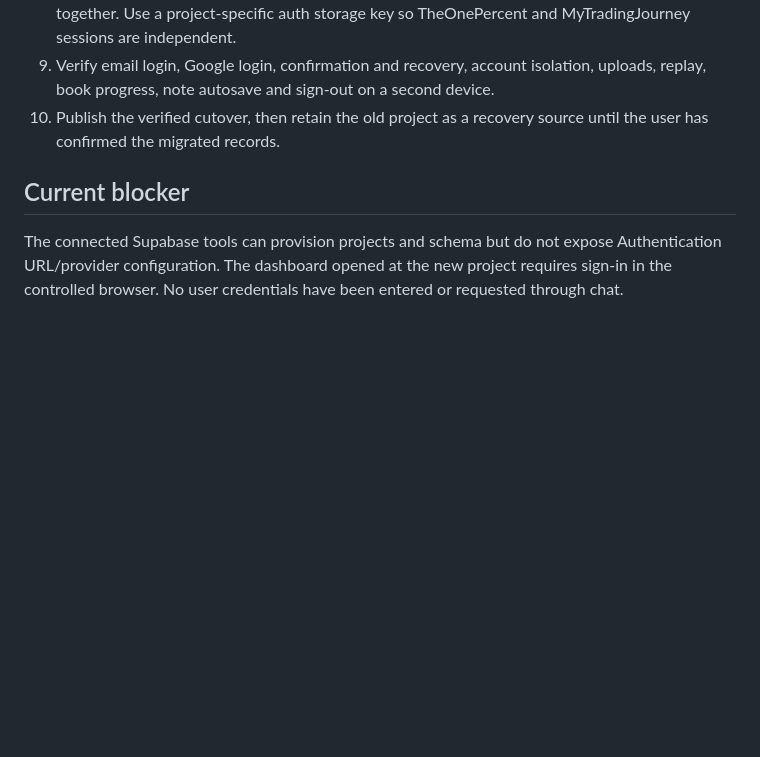
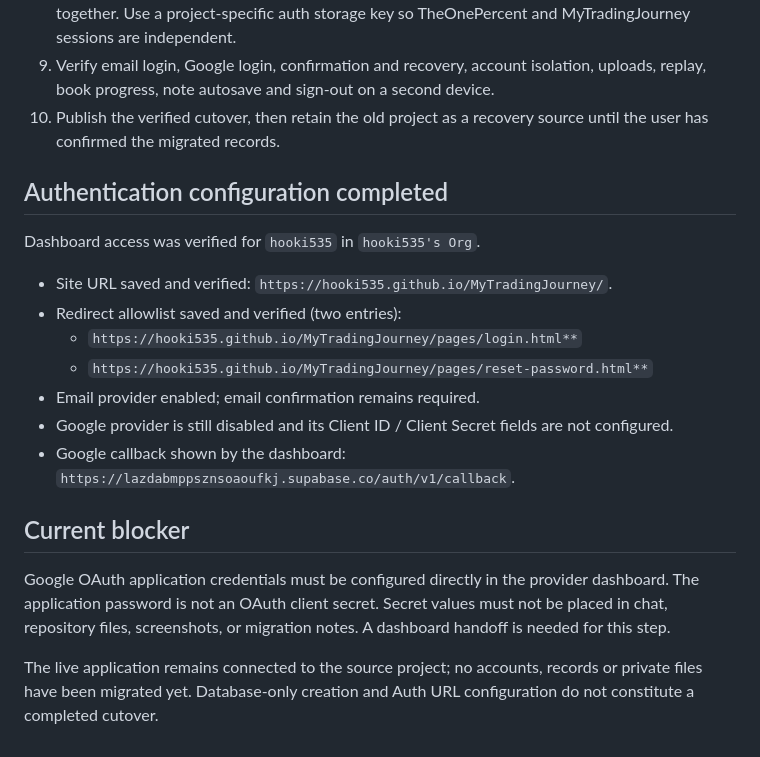
Before and after one commit to hooki535/MyTradingJourney, a Markdown page: docs/database/MYTRADINGJOURNEY-CUTOVER.md, the part around the change. GitHub-like rendering; blank space fills up the shorter version.

Commit message:
Record verified dedicated-project Auth URLs and remaining OAuth setup

```diff
--- a/docs/database/MYTRADINGJOURNEY-CUTOVER.md
+++ b/docs/database/MYTRADINGJOURNEY-CUTOVER.md
@@ -40,6 +40,20 @@ A new database does not automatically move authentication users, OAuth configura
 9. Verify email login, Google login, confirmation and recovery, account isolation, uploads, replay, book progress, note autosave and sign-out on a second device.
 10. Publish the verified cutover, then retain the old project as a recovery source until the user has confirmed the migrated records.
 
+## Authentication configuration completed
+
+Dashboard access was verified for `hooki535` in `hooki535's Org`.
+
+- Site URL saved and verified: `https://hooki535.github.io/MyTradingJourney/`.
+- Redirect allowlist saved and verified (two entries):
+  - `https://hooki535.github.io/MyTradingJourney/pages/login.html**`
+  - `https://hooki535.github.io/MyTradingJourney/pages/reset-password.html**`
+- Email provider enabled; email confirmation remains required.
+- Google provider is still disabled and its Client ID / Client Secret fields are not configured.
+- Google callback shown by the dashboard: `https://lazdabmppsznsoaoufkj.supabase.co/auth/v1/callback`.
+
 ## Current blocker
 
-The connected Supabase tools can provision projects and schema but do not expose Authentication URL/provider configuration. The dashboard opened at the new project requires sign-in in the controlled browser. No user credentials have been entered or requested through chat.
+Google OAuth application credentials must be configured directly in the provider dashboard. The application password is not an OAuth client secret. Secret values must not be placed in chat, repository files, screenshots, or migration notes. A dashboard handoff is needed for this step.
+
+The live application remains connected to the source project; no accounts, records or private files have been migrated yet. Database-only creation and Auth URL configuration do not constitute a completed cutover.
```
